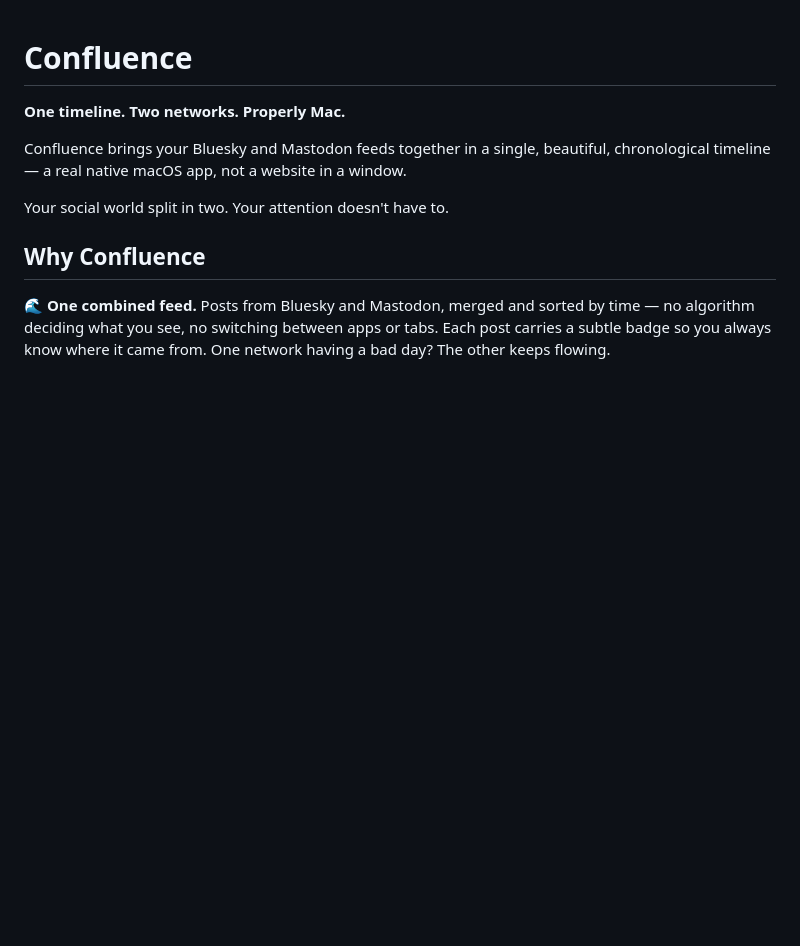
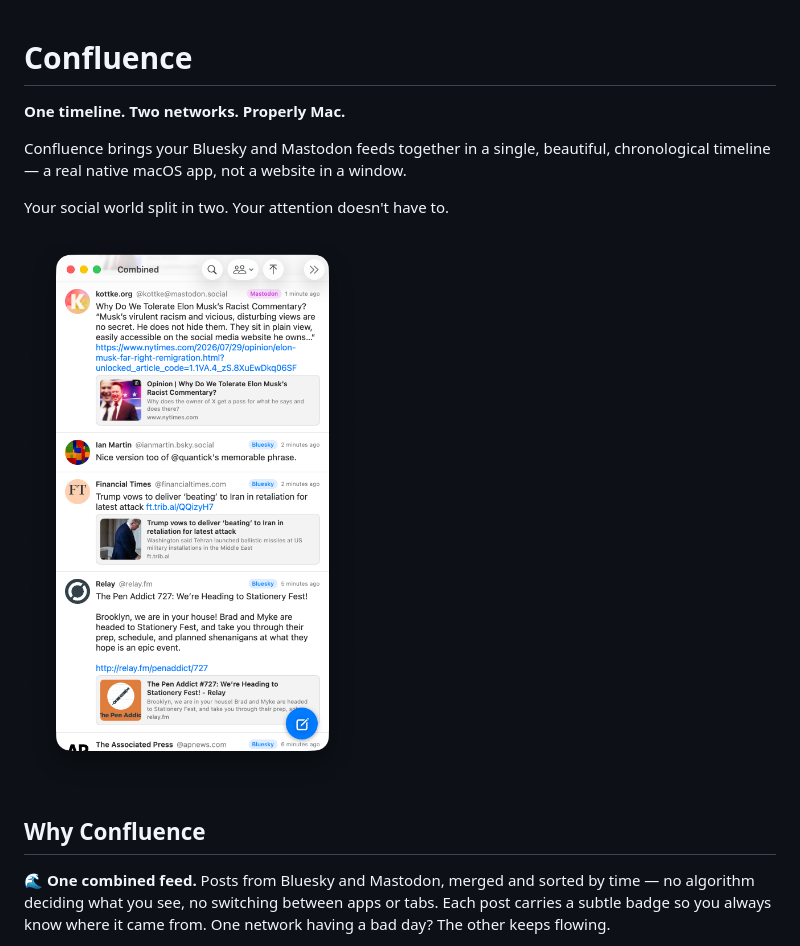
Before and after one commit to DanGahan/confluence, a Markdown page: README.md, the part around the change. Rendered like a GitHub page; pictures changed too: docs/images/Screenshot.png (added); blank space fills up the shorter version.

Commit message:
Docs: add app screenshot to README (#138)
Places docs/images/Screenshot.png under the tagline in the opening
section so the README leads with a picture of what the app looks like.

Co-authored-by: Dan Gahan <dan@Dans-MacBook-Air.local>

```diff
--- a/README.md
+++ b/README.md
@@ -7,6 +7,8 @@ beautiful, chronological timeline — a real native macOS app, not a website in
 a window.
 
 Your social world split in two. Your attention doesn't have to.
+
+![Confluence screenshot](docs/images/Screenshot.png)
 
 ## Why Confluence
 
```
